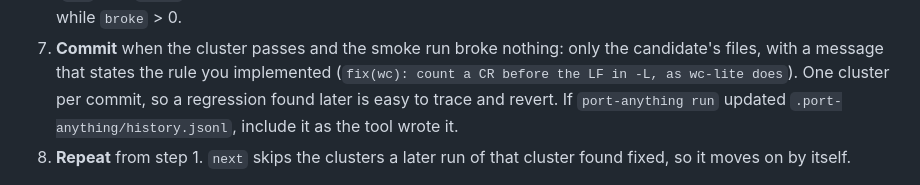
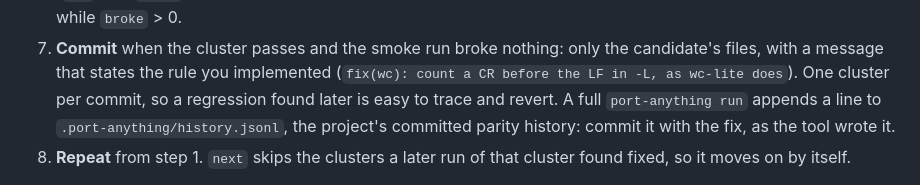
Before and after one commit to karolkulesza/port-anything, a Markdown page: skills/port-loop/SKILL.md, the part around the change. Rendered like a GitHub page.

Commit message:
docs(skills): port-loop commits the parity history a full run appends

```diff
--- a/skills/port-loop/SKILL.md
+++ b/skills/port-loop/SKILL.md
@@ -79,8 +79,8 @@ clusters, a time box) is met.
 7. **Commit** when the cluster passes and the smoke run broke nothing: only the candidate's
    files, with a message that states the rule you implemented (`fix(wc): count a CR before the LF
    in -L, as wc-lite does`). One cluster per commit, so a regression found later is easy to trace
-   and revert. If `port-anything run` updated `.port-anything/history.jsonl`, include it as the
-   tool wrote it.
+   and revert. A full `port-anything run` appends a line to `.port-anything/history.jsonl`, the
+   project's committed parity history: commit it with the fix, as the tool wrote it.
 8. **Repeat** from step 1. `next` skips the clusters a later run of that cluster found fixed, so
    it moves on by itself.
 
```
